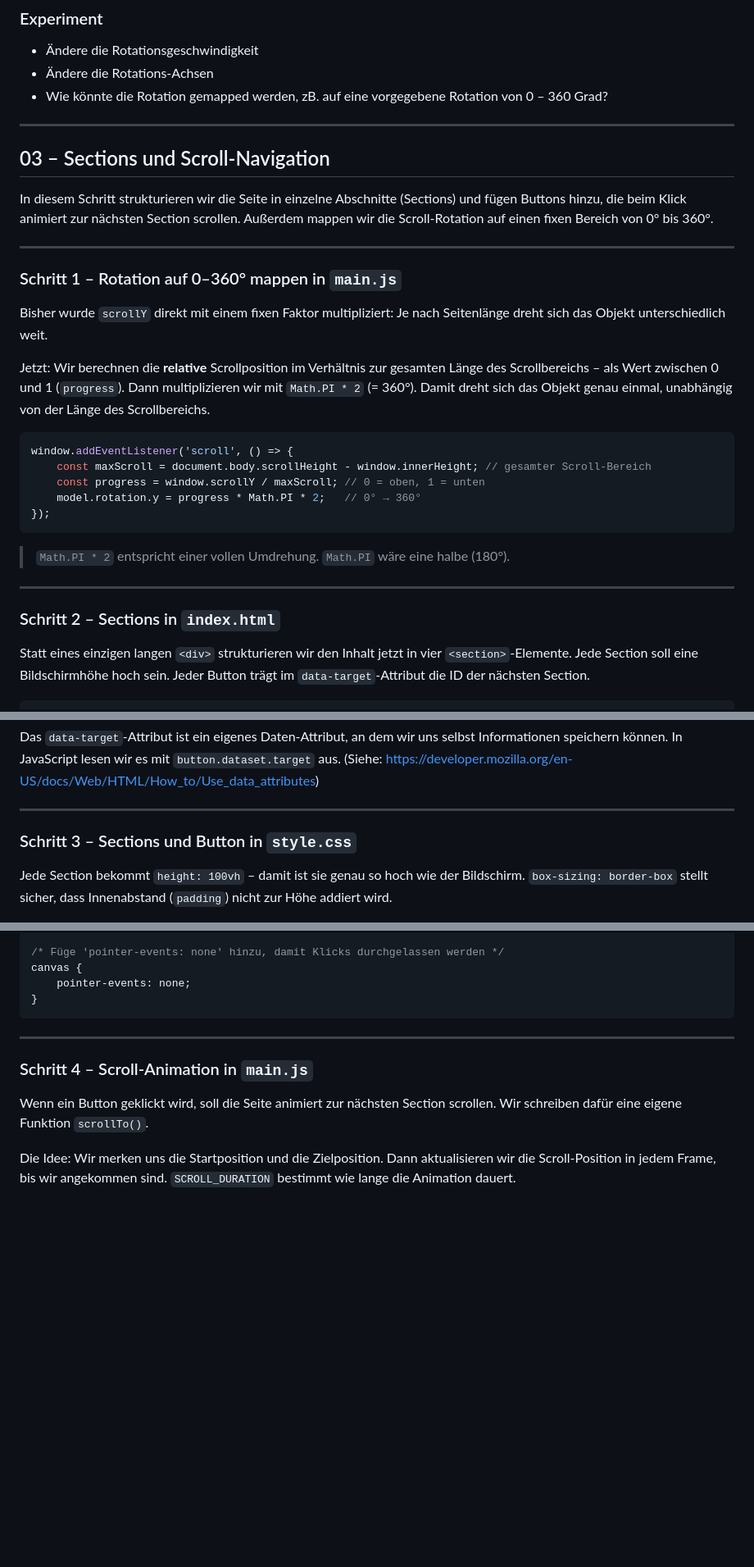
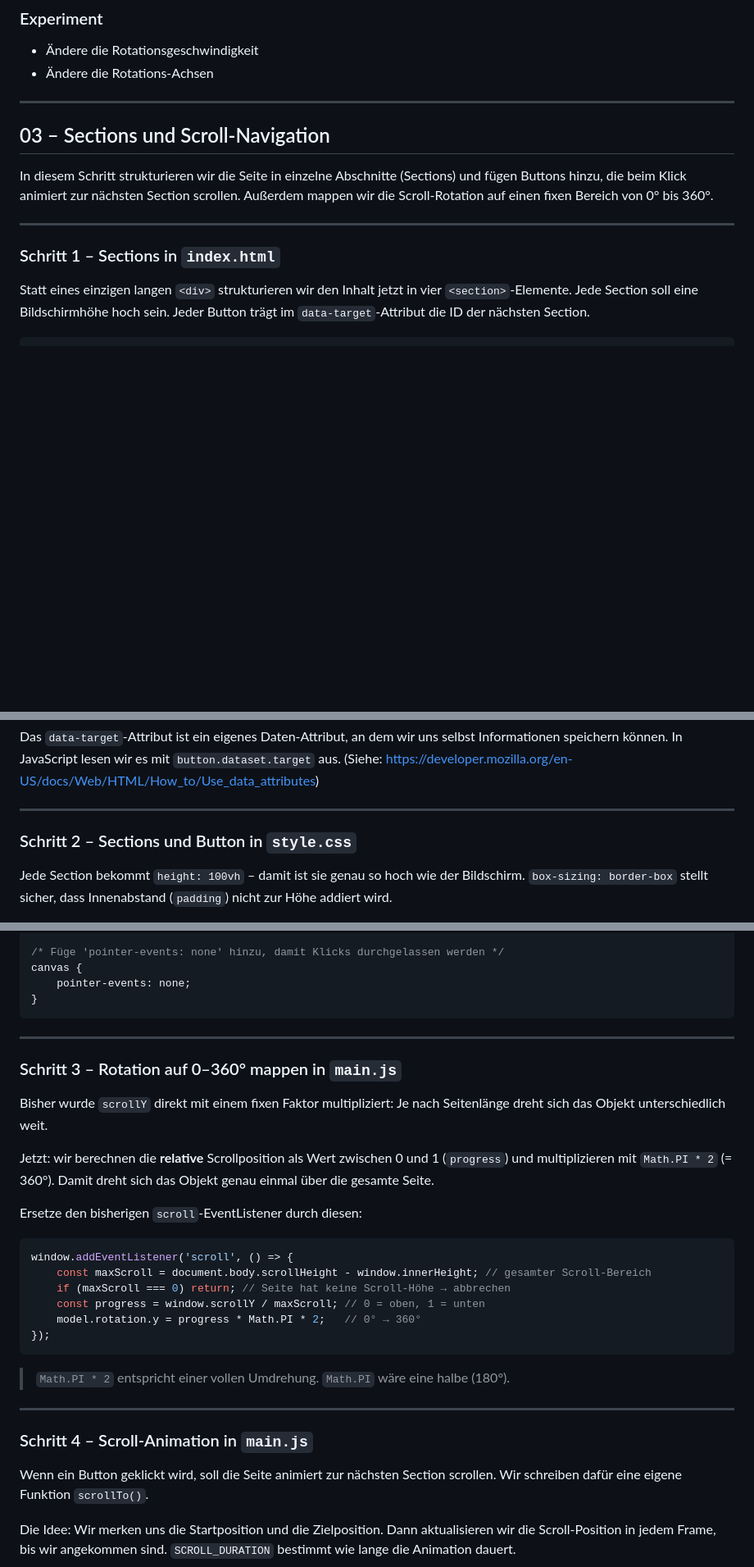
Before and after one commit to moritzschell/threejs-starter-2, a Markdown page: README.md, 3 parts joined by grey strips. Shown at 82% size. Drawn GitHub-style; blank space fills up the shorter version.

Commit message:
add changes to tutorial

````diff
--- a/README.md
+++ b/README.md
@@ -188,7 +188,6 @@ Der Faktor `0.005` bestimmt, wie schnell sich das Objekt pro Scroll-Pixel dreht.
 
 - Ändere die Rotationsgeschwindigkeit
 - Ändere die Rotations-Achsen
-- Wie könnte die Rotation gemapped werden, zB. auf eine vorgegebene Rotation von 0 – 360 Grad?
 
 ---
 
@@ -198,25 +197,7 @@ In diesem Schritt strukturieren wir die Seite in einzelne Abschnitte (Sections)
 
 ---
 
-### Schritt 1 – Rotation auf 0–360° mappen in `main.js`
-
-Bisher wurde `scrollY` direkt mit einem fixen Faktor multipliziert: Je nach Seitenlänge dreht sich das Objekt unterschiedlich weit.
-
-Jetzt: Wir berechnen die **relative** Scrollposition im Verhältnis zur gesamten Länge des Scrollbereichs – als Wert zwischen 0 und 1 (`progress`). Dann multiplizieren wir mit `Math.PI * 2` (= 360°). Damit dreht sich das Objekt genau einmal, unabhängig von der Länge des Scrollbereichs.
-
-```javascript
-window.addEventListener('scroll', () => {
-    const maxScroll = document.body.scrollHeight - window.innerHeight; // gesamter Scroll-Bereich
-    const progress = window.scrollY / maxScroll; // 0 = oben, 1 = unten
-    model.rotation.y = progress * Math.PI * 2;   // 0° → 360°
-});
-```
-
-> `Math.PI * 2` entspricht einer vollen Umdrehung. `Math.PI` wäre eine halbe (180°).
-
----
-
-### Schritt 2 – Sections in `index.html`
+### Schritt 1 – Sections in `index.html`
 
 Statt eines einzigen langen `<div>` strukturieren wir den Inhalt jetzt in vier `<section>`-Elemente. Jede Section soll eine Bildschirmhöhe hoch sein. Jeder Button trägt im `data-target`-Attribut die ID der nächsten Section.
 
@@ -246,7 +227,7 @@ Das `data-target`-Attribut ist ein eigenes Daten-Attribut, an dem wir uns selbst
 
 ---
 
-### Schritt 3 – Sections und Button in `style.css`
+### Schritt 2 – Sections und Button in `style.css`
 
 Jede Section bekommt `height: 100vh` – damit ist sie genau so hoch wie der Bildschirm. `box-sizing: border-box` stellt sicher, dass Innenabstand (`padding`) nicht zur Höhe addiert wird.
 
@@ -293,6 +274,27 @@ canvas {
     pointer-events: none;
 }
 ```
+
+---
+
+### Schritt 3 – Rotation auf 0–360° mappen in `main.js`
+
+Bisher wurde `scrollY` direkt mit einem fixen Faktor multipliziert: Je nach Seitenlänge dreht sich das Objekt unterschiedlich weit.
+
+Jetzt: wir berechnen die **relative** Scrollposition als Wert zwischen 0 und 1 (`progress`) und multiplizieren mit `Math.PI * 2` (= 360°). Damit dreht sich das Objekt genau einmal über die gesamte Seite.
+
+Ersetze den bisherigen `scroll`-EventListener durch diesen:
+
+```javascript
+window.addEventListener('scroll', () => {
+    const maxScroll = document.body.scrollHeight - window.innerHeight; // gesamter Scroll-Bereich
+    if (maxScroll === 0) return; // Seite hat keine Scroll-Höhe → abbrechen
+    const progress = window.scrollY / maxScroll; // 0 = oben, 1 = unten
+    model.rotation.y = progress * Math.PI * 2;   // 0° → 360°
+});
+```
+
+> `Math.PI * 2` entspricht einer vollen Umdrehung. `Math.PI` wäre eine halbe (180°).
 
 ---
 
````
